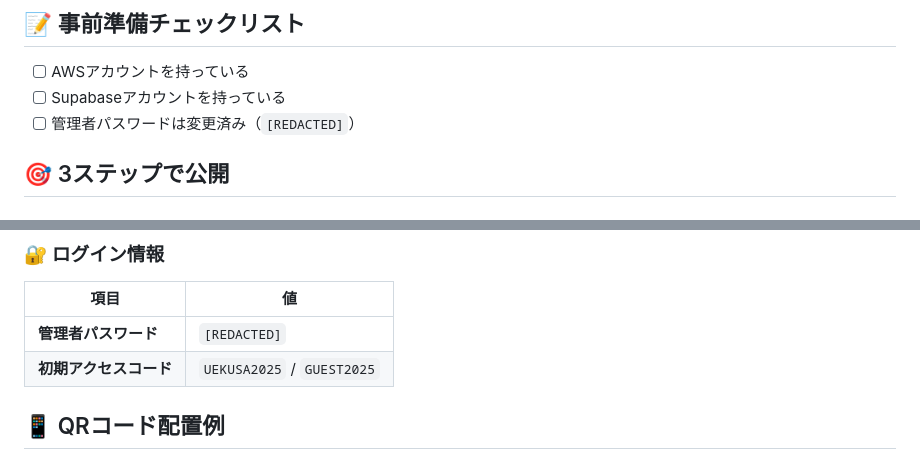
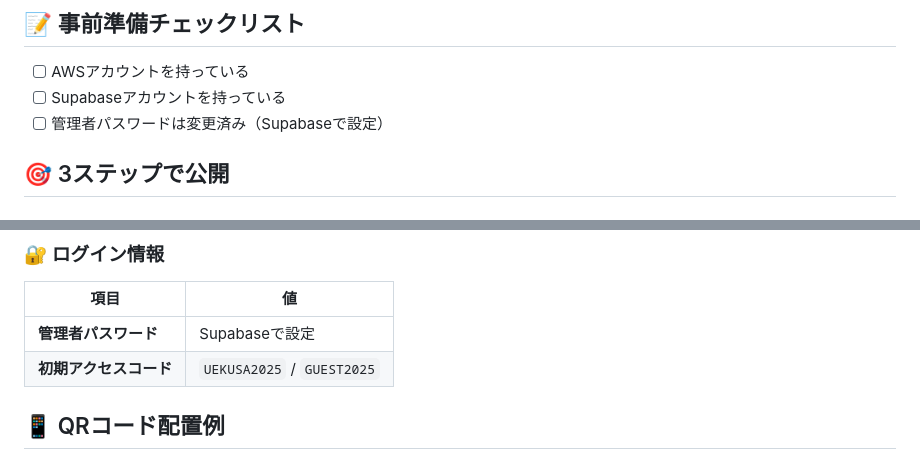
Before and after one commit to HAKUGEIsan-69/presentation-contest-2025, a Markdown page: docs/QUICKSTART.md, 2 parts joined by grey strips. GitHub-like rendering.

Commit message:
Security: ドキュメントから機密情報を削除
- docs/QUICKSTART.mdからパスワードを削除
- docs/AWS_DEPLOY_GUIDE.mdからパスワードを削除
- .claude/settings.local.jsonから機密コマンドを削除
- すべてSupabase認証に移行完了

🤖 Generated with Claude Code

Co-Authored-By: Claude <noreply@anthropic.com>

```diff
--- a/docs/QUICKSTART.md
+++ b/docs/QUICKSTART.md
@@ -6,7 +6,7 @@
 
 - [ ] AWSアカウントを持っている
 - [ ] Supabaseアカウントを持っている
-- [ ] 管理者パスワードは変更済み（`[REDACTED]`）
+- [ ] 管理者パスワードは変更済み（Supabaseで設定）
 
 ## 🎯 3ステップで公開
 
@@ -59,7 +59,7 @@ chmod +x aws-deploy.sh
 
 | 項目 | 値 |
 |-----|-----|
-| **管理者パスワード** | `[REDACTED]` |
+| **管理者パスワード** | Supabaseで設定 |
 | **初期アクセスコード** | `UEKUSA2025` / `GUEST2025` |
 
 ## 📱 QRコード配置例
```
Also changed, not shown: docs/AWS_DEPLOY_GUIDE.md (+1 -1 lines).
